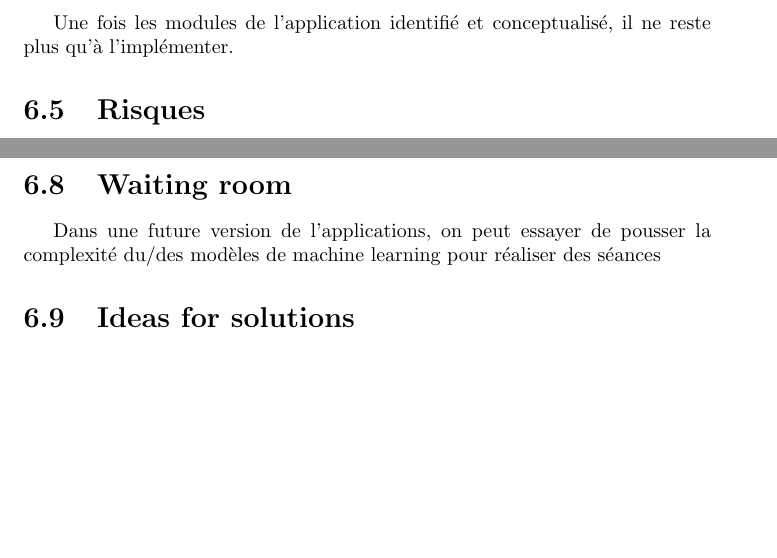
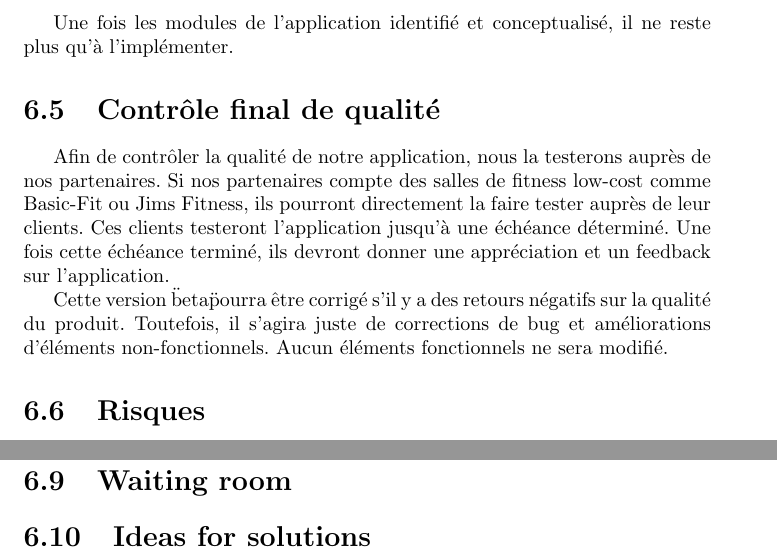
Before and after one commit to veggermo/ReCharge, a LaTeX document (CahierCharge.tex, which reads Chapitre6.tex): two parts of pages 28 and 29 of 29 before the commit and two parts of pages 28 and 30 of 30 after it, joined at a grey line, cut so that both start at the same text, the shorter picture padded with empty space. Compiled offline with pdfLaTeX.

Commit message:
Chapitre6 update

```diff
--- a/Chapitre6.tex
+++ b/Chapitre6.tex
@@ -34,6 +34,12 @@ L'application doit être modélisé et les modules nécessaires doivent être id
 
 Une fois les modules de l'application identifié et conceptualisé, il ne reste plus qu'à l'implémenter.
 
+\section{Contrôle final de qualité}
+
+Afin de contrôler la qualité de notre application, nous la testerons auprès de nos partenaires. Si nos partenaires compte des salles de fitness low-cost comme Basic-Fit ou Jims Fitness, ils pourront directement la faire tester auprès de leur clients. Ces clients testeront l'application jusqu'à une échéance déterminé. Une fois cette échéance terminé, ils devront donner une appréciation et un feedback sur l'application.
+
+Cette version \"beta\" pourra être corrigé s'il y a des retours négatifs sur la qualité du produit. Toutefois, il s'agira juste de corrections de bug et améliorations d'éléments non-fonctionnels. Aucun éléments fonctionnels ne sera modifié.
+
 \section{Risques}
 
 Plusieurs risques sont à prendre en compte. Tout d'abord, les bases de données peuvent être piratés à des buts commerciaux (récupération de données pour de la publicité privé).
@@ -77,6 +82,4 @@ Pour finir, une fois son entrainement terminé, l'utilisateur valide sa séance
 
 \section{Waiting room}
 
-Dans une future version de l'applications, on peut essayer de pousser la complexité du/des modèles de machine learning pour réaliser des séances
-
 \section{Ideas for solutions}
```
Also changed, not shown: CahierCharge.pdf, Chapitre6.tex (1 more changed lines), 9 other files.
